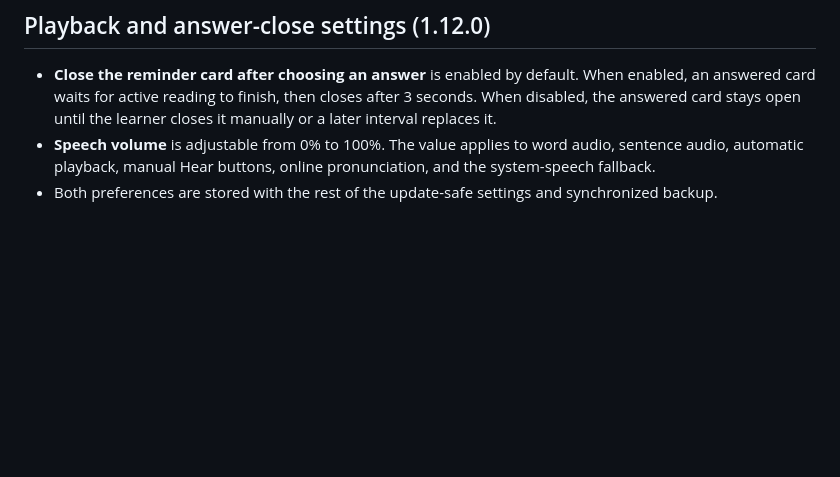
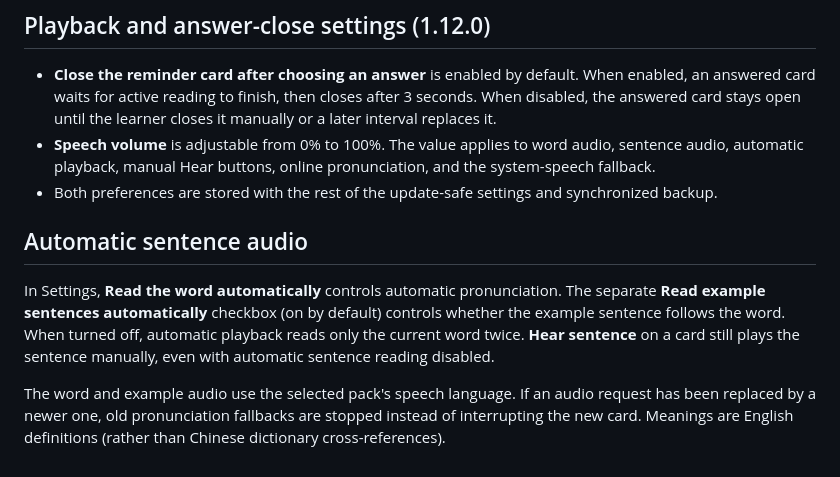
Before and after one commit to qqd99/onewordeveryminutes, a Markdown page: README.md, the part around the change. GitHub-like rendering; blank space fills up the shorter version.

Commit message:
Document sentence-audio preference and English definition fixes

```diff
--- a/README.md
+++ b/README.md
@@ -46,3 +46,9 @@ The word meaning is hidden until the learner chooses one of three shuffled meani
 - **Close the reminder card after choosing an answer** is enabled by default. When enabled, an answered card waits for active reading to finish, then closes after 3 seconds. When disabled, the answered card stays open until the learner closes it manually or a later interval replaces it.
 - **Speech volume** is adjustable from 0% to 100%. The value applies to word audio, sentence audio, automatic playback, manual Hear buttons, online pronunciation, and the system-speech fallback.
 - Both preferences are stored with the rest of the update-safe settings and synchronized backup.
+
+## Automatic sentence audio
+
+In Settings, **Read the word automatically** controls automatic pronunciation. The separate **Read example sentences automatically** checkbox (on by default) controls whether the example sentence follows the word. When turned off, automatic playback reads only the current word twice. **Hear sentence** on a card still plays the sentence manually, even with automatic sentence reading disabled.
+
+The word and example audio use the selected pack's speech language. If an audio request has been replaced by a newer one, old pronunciation fallbacks are stopped instead of interrupting the new card. Meanings are English definitions (rather than Chinese dictionary cross-references).
```
